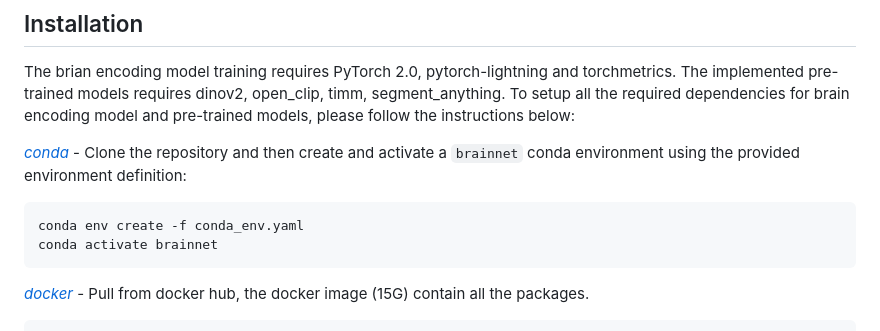
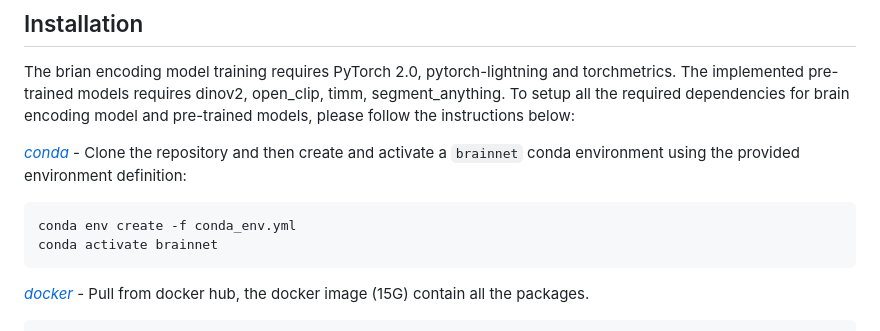
Before and after one commit to huzeyann/BrainDecodesDeepNets, a Markdown page: README.md, the part around the change. GitHub-like rendering.

Commit message:
fix topy

````diff
--- a/README.md
+++ b/README.md
@@ -87,7 +87,7 @@ The brian encoding model training requires PyTorch 2.0, pytorch-lightning and to
 *[conda](https://docs.conda.io/projects/conda/en/latest/user-guide/getting-started.html)*  - Clone the repository and then create and activate a `brainnet` conda environment using the provided environment definition:
 
 ```shell
-conda env create -f conda_env.yaml
+conda env create -f conda_env.yml
 conda activate brainnet
 ```
 
````
